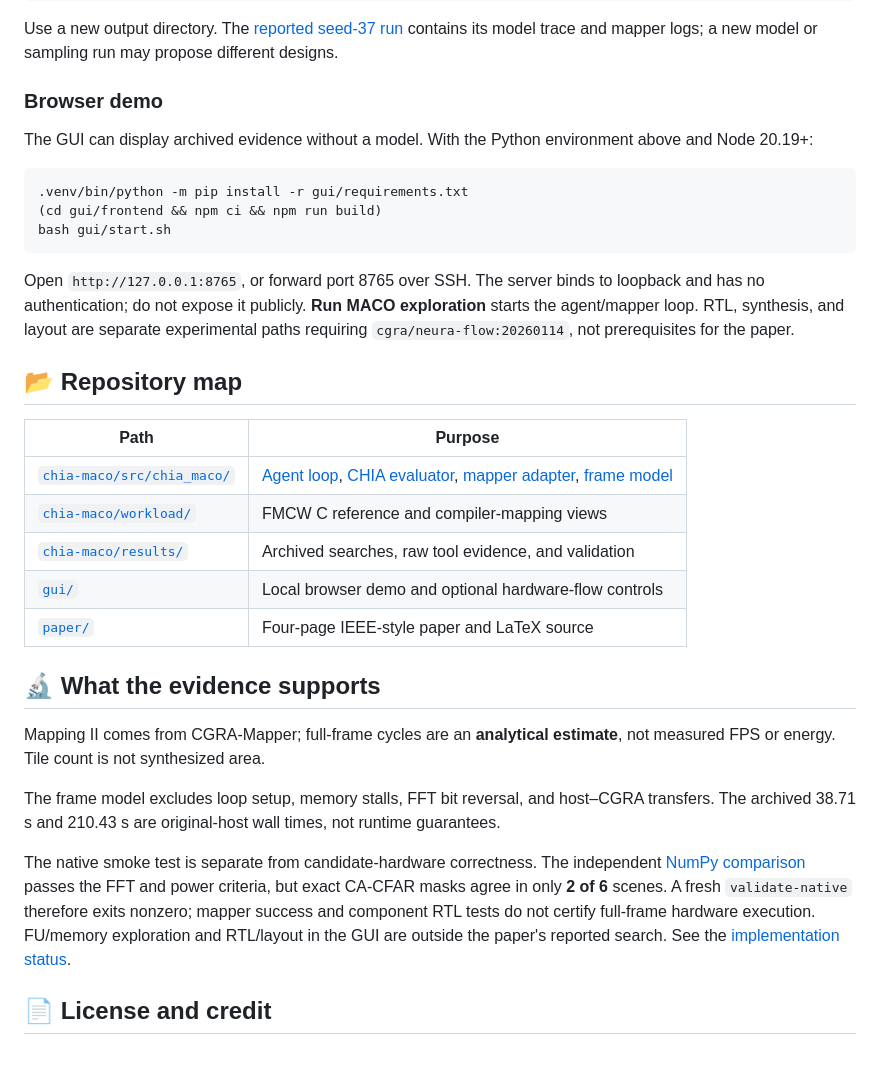
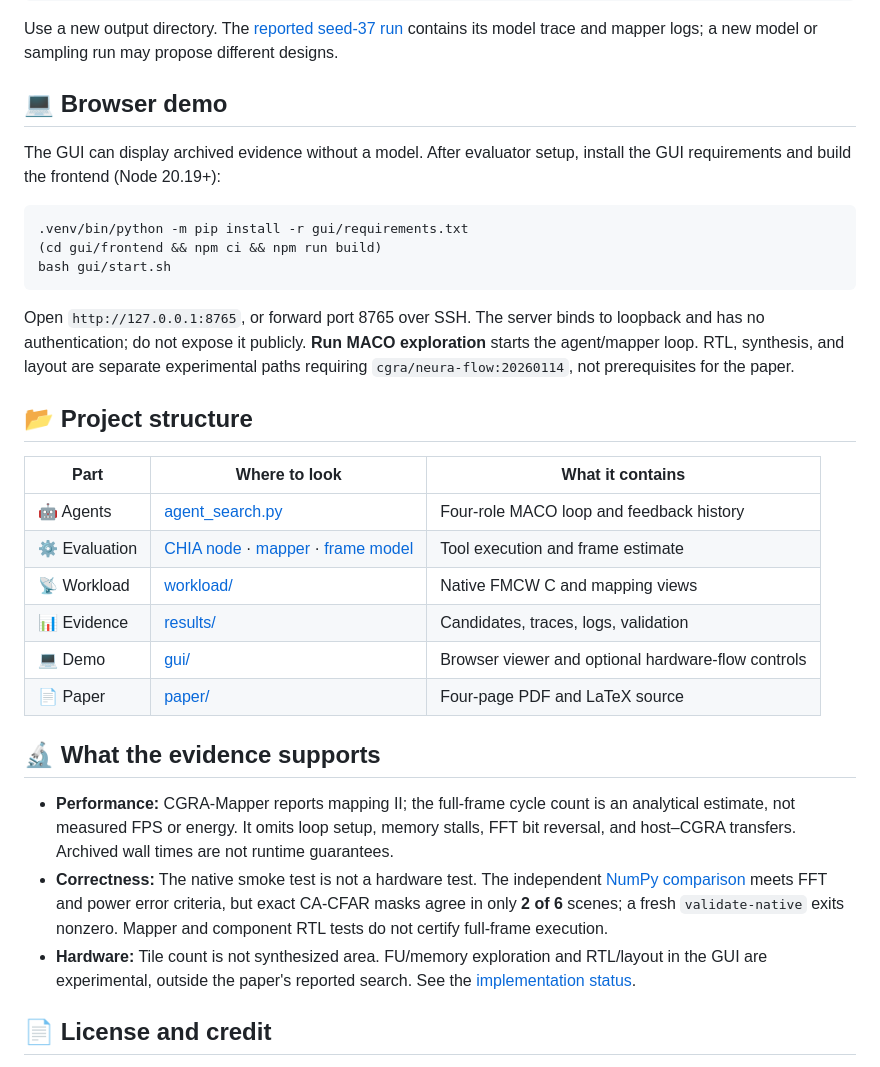
Before and after one commit to zsjiang99/CHIA-MACO-FMCW, a Markdown page: README.md, the part around one of its changes. Drawn GitHub-style; folded sections open.

````diff
--- a/README.md
+++ b/README.md
@@ -92,8 +114,8 @@ export MACO_LLM_MODEL=your-served-model-id
 Use a new output directory. The [reported seed-37 run](chia-maco/results/agent_qwen38_27b_seed37_v3/) contains its model trace and mapper logs; a new model or sampling run may propose different designs.
 
-### Browser demo
+## 💻 Browser demo
 
-The GUI can display archived evidence without a model. With the Python environment above and Node 20.19+:
+The GUI can display archived evidence without a model. After evaluator setup, install the GUI requirements and build the frontend (Node 20.19+):
 
 ```bash
 .venv/bin/python -m pip install -r gui/requirements.txt
@@ -103,23 +125,22 @@ bash gui/start.sh
 
 Open `http://127.0.0.1:8765`, or forward port 8765 over SSH. The server binds to loopback and has no authentication; do not expose it publicly. **Run MACO exploration** starts the agent/mapper loop. RTL, synthesis, and layout are separate experimental paths requiring `cgra/neura-flow:20260114`, not prerequisites for the paper.
 
-## 📂 Repository map
+## 📂 Project structure
 
-| Path | Purpose |
-| --- | --- |
-| [`chia-maco/src/chia_maco/`](chia-maco/src/chia_maco/) | [Agent loop](chia-maco/src/chia_maco/agent_search.py), [CHIA evaluator](chia-maco/src/chia_maco/nodes.py), [mapper adapter](chia-maco/src/chia_maco/mapper.py), [frame model](chia-maco/src/chia_maco/report.py) |
-| [`chia-maco/workload/`](chia-maco/workload/) | FMCW C reference and compiler-mapping views |
-| [`chia-maco/results/`](chia-maco/results/) | Archived searches, raw tool evidence, and validation |
-| [`gui/`](gui/) | Local browser demo and optional hardware-flow controls |
-| [`paper/`](paper/) | Four-page IEEE-style paper and LaTeX source |
+| Part | Where to look | What it contains |
+| --- | --- | --- |
+| 🤖 Agents | [agent_search.py](chia-maco/src/chia_maco/agent_search.py) | Four-role MACO loop and feedback history |
+| ⚙️ Evaluation | [CHIA node](chia-maco/src/chia_maco/nodes.py) · [mapper](chia-maco/src/chia_maco/mapper.py) · [frame model](chia-maco/src/chia_maco/report.py) | Tool execution and frame estimate |
+| 📡 Workload | [workload/](chia-maco/workload/) | Native FMCW C and mapping views |
+| 📊 Evidence | [results/](chia-maco/results/) | Candidates, traces, logs, validation |
+| 💻 Demo | [gui/](gui/) | Browser viewer and optional hardware-flow controls |
+| 📄 Paper | [paper/](paper/) | Four-page PDF and LaTeX source |
 
 ## 🔬 What the evidence supports
 
-Mapping II comes from CGRA-Mapper; full-frame cycles are an **analytical estimate**, not measured FPS or energy. Tile count is not synthesized area.
-
-The frame model excludes loop setup, memory stalls, FFT bit reversal, and host–CGRA transfers. The archived 38.71 s and 210.43 s are original-host wall times, not runtime guarantees.
-
-The native smoke test is separate from candidate-hardware correctness. The independent [NumPy comparison](chia-maco/results/validation_v1/) passes the FFT and power criteria, but exact CA-CFAR masks agree in only **2 of 6** scenes. A fresh `validate-native` therefore exits nonzero; mapper success and component RTL tests do not certify full-frame hardware execution. FU/memory exploration and RTL/layout in the GUI are outside the paper's reported search. See the [implementation status](chia-maco/IMPLEMENTATION_STATUS.md).
+- **Performance:** CGRA-Mapper reports mapping II; the full-frame cycle count is an analytical estimate, not measured FPS or energy. It omits loop setup, memory stalls, FFT bit reversal, and host–CGRA transfers. Archived wall times are not runtime guarantees.
+- **Correctness:** The native smoke test is not a hardware test. The independent [NumPy comparison](chia-maco/results/validation_v1/) meets FFT and power error criteria, but exact CA-CFAR masks agree in only **2 of 6** scenes; a fresh `validate-native` exits nonzero. Mapper and component RTL tests do not certify full-frame execution.
+- **Hardware:** Tile count is not synthesized area. FU/memory exploration and RTL/layout in the GUI are experimental, outside the paper's reported search. See the [implementation status](chia-maco/IMPLEMENTATION_STATUS.md).
 
 ## 📄 License and credit
 
````
Also changed, not shown: other parts of README.md (+35 -13 lines).
